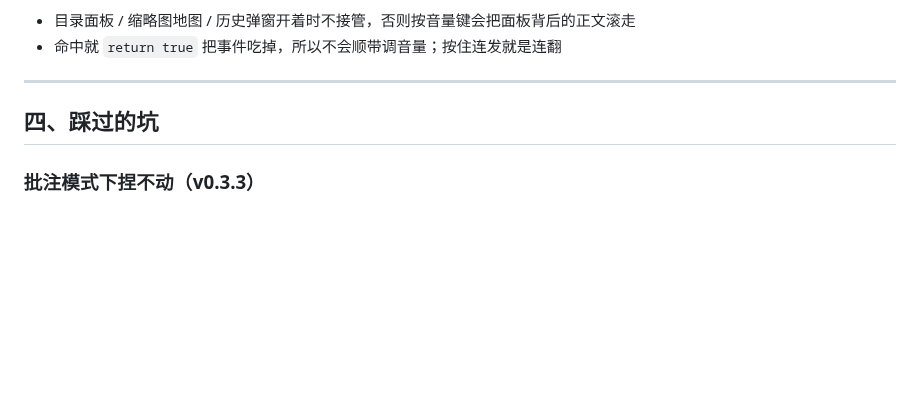
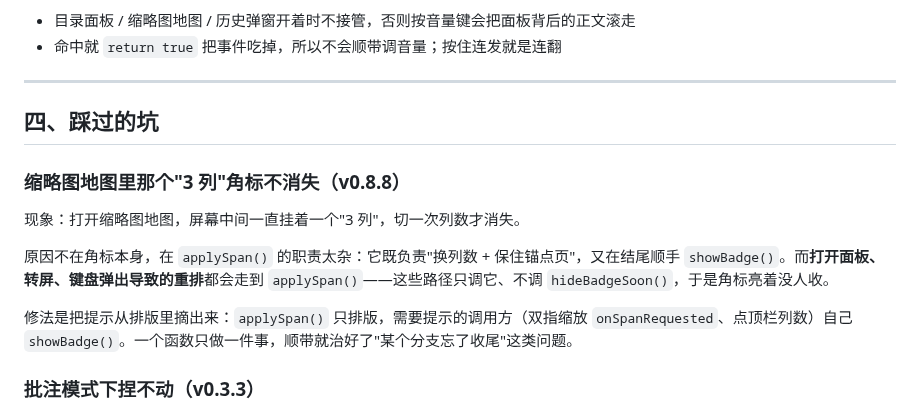
Before and after one commit to Speacnow/page-hop, a Markdown page: DESIGN.md, the part around the change. Rendered like a GitHub page; blank space fills up the shorter version.

```diff
--- a/DESIGN.md
+++ b/DESIGN.md
@@ -178,6 +178,14 @@ fun contentFor(bg: Int): Int {
 
 ## 四、踩过的坑
 
+### 缩略图地图里那个"3 列"角标不消失（v0.8.8）
+
+现象：打开缩略图地图，屏幕中间一直挂着一个"3 列"，切一次列数才消失。
+
+原因不在角标本身，在 `applySpan()` 的职责太杂：它既负责"换列数 + 保住锚点页"，又在结尾顺手 `showBadge()`。而**打开面板、转屏、键盘弹出导致的重排**都会走到 `applySpan()`——这些路径只调它、不调 `hideBadgeSoon()`，于是角标亮着没人收。
+
+修法是把提示从排版里摘出来：`applySpan()` 只排版，需要提示的调用方（双指缩放 `onSpanRequested`、点顶栏列数）自己 `showBadge()`。一个函数只做一件事，顺带就治好了"某个分支忘了收尾"这类问题。
+
 ### 批注模式下捏不动（v0.3.3）
 
 `PageView` 按下时 `requestDisallowInterceptTouchEvent(true)` 独占手势（写字时不能让列表把事件抢走），这个独占会持续到抬手，于是第二根手指落下时 `ACTION_POINTER_DOWN` 根本传不到 `ZoomFrame`，双指基准 `span0` 一直是 0，后续每帧 MOVE 都被挡掉。
```
Also changed, not shown: README.md (+18 -1 lines), docs/screens/landscape-toc.jpg (added), docs/screens/landscape.jpg (added), docs/screens/preview.jpg (added), docs/screens/thumbmap.jpg, 3 other files.
